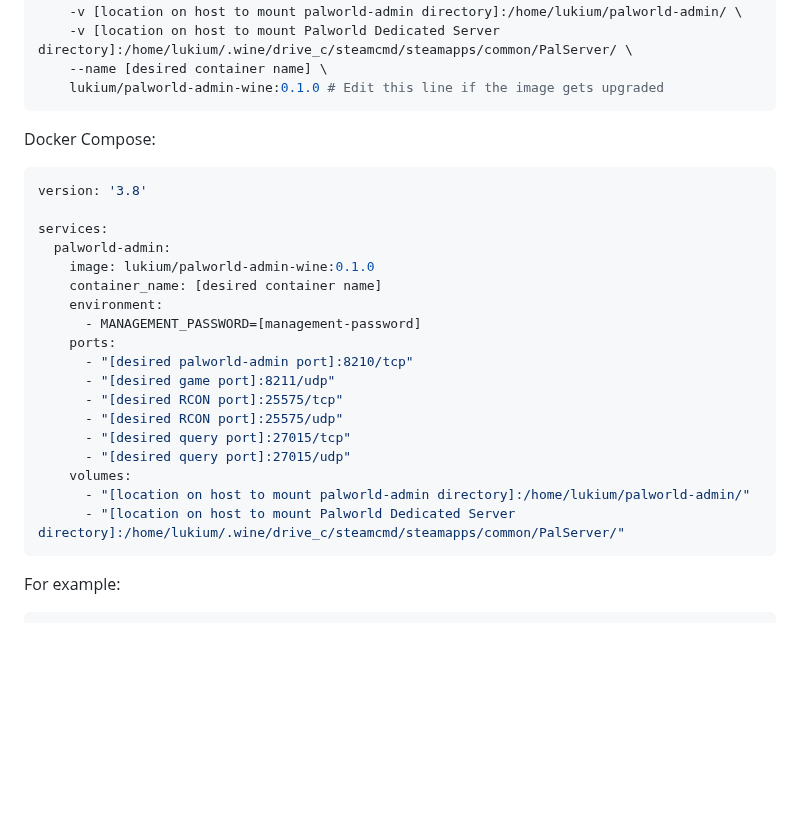
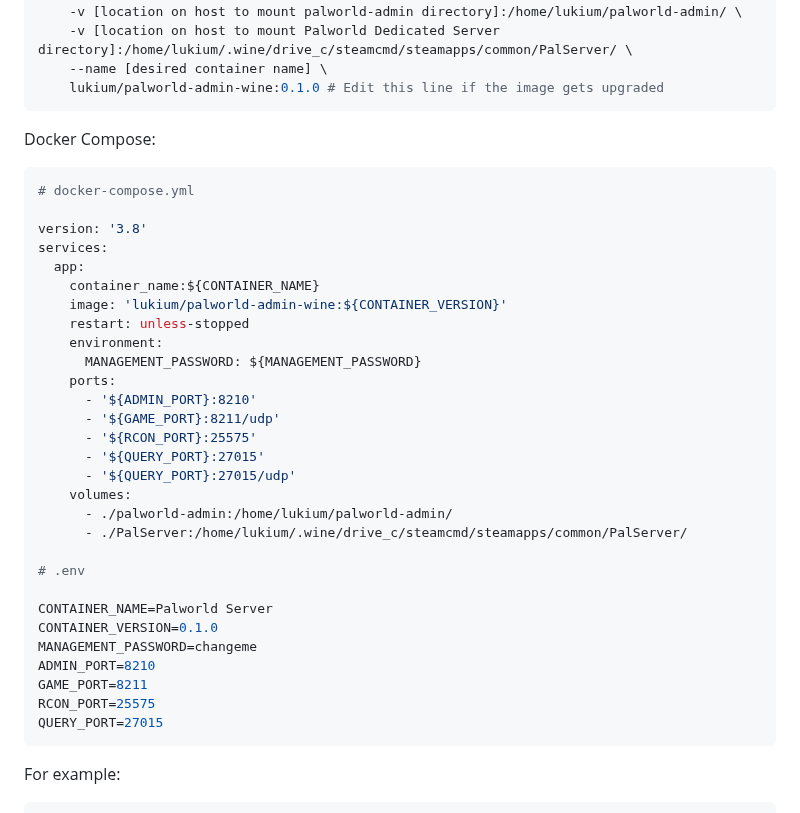
Before and after one commit to Lukium/palworld-admin, a Markdown page: README.md, the part around the change. GitHub-like rendering; blank space fills up the shorter version.

````diff
--- a/README.md
+++ b/README.md
@@ -77,24 +77,35 @@ docker run \
 ```
 Docker Compose:
 ```yaml
+# docker-compose.yml
+
 version: '3.8'
+services:
+  app:
+    container_name:${CONTAINER_NAME}
+    image: 'lukium/palworld-admin-wine:${CONTAINER_VERSION}'
+    restart: unless-stopped
+    environment:
+      MANAGEMENT_PASSWORD: ${MANAGEMENT_PASSWORD}
+    ports:
+      - '${ADMIN_PORT}:8210'
+      - '${GAME_PORT}:8211/udp'
+      - '${RCON_PORT}:25575'
+      - '${QUERY_PORT}:27015'
+      - '${QUERY_PORT}:27015/udp'
+    volumes:
+      - ./palworld-admin:/home/lukium/palworld-admin/
+      - ./PalServer:/home/lukium/.wine/drive_c/steamcmd/steamapps/common/PalServer/
 
-services:
-  palworld-admin:
-    image: lukium/palworld-admin-wine:0.1.0
-    container_name: [desired container name]
-    environment:
-      - MANAGEMENT_PASSWORD=[management-password]
-    ports:
-      - "[desired palworld-admin port]:8210/tcp"
-      - "[desired game port]:8211/udp"
-      - "[desired RCON port]:25575/tcp"
-      - "[desired RCON port]:25575/udp"
-      - "[desired query port]:27015/tcp"
-      - "[desired query port]:27015/udp"
-    volumes:
-      - "[location on host to mount palworld-admin directory]:/home/lukium/palworld-admin/"
-      - "[location on host to mount Palworld Dedicated Server directory]:/home/lukium/.wine/drive_c/steamcmd/steamapps/common/PalServer/"
+# .env
+
+CONTAINER_NAME=Palworld Server
+CONTAINER_VERSION=0.1.0
+MANAGEMENT_PASSWORD=changeme
+ADMIN_PORT=8210
+GAME_PORT=8211
+RCON_PORT=25575
+QUERY_PORT=27015
 ```
 For example:
 ```bash
````
